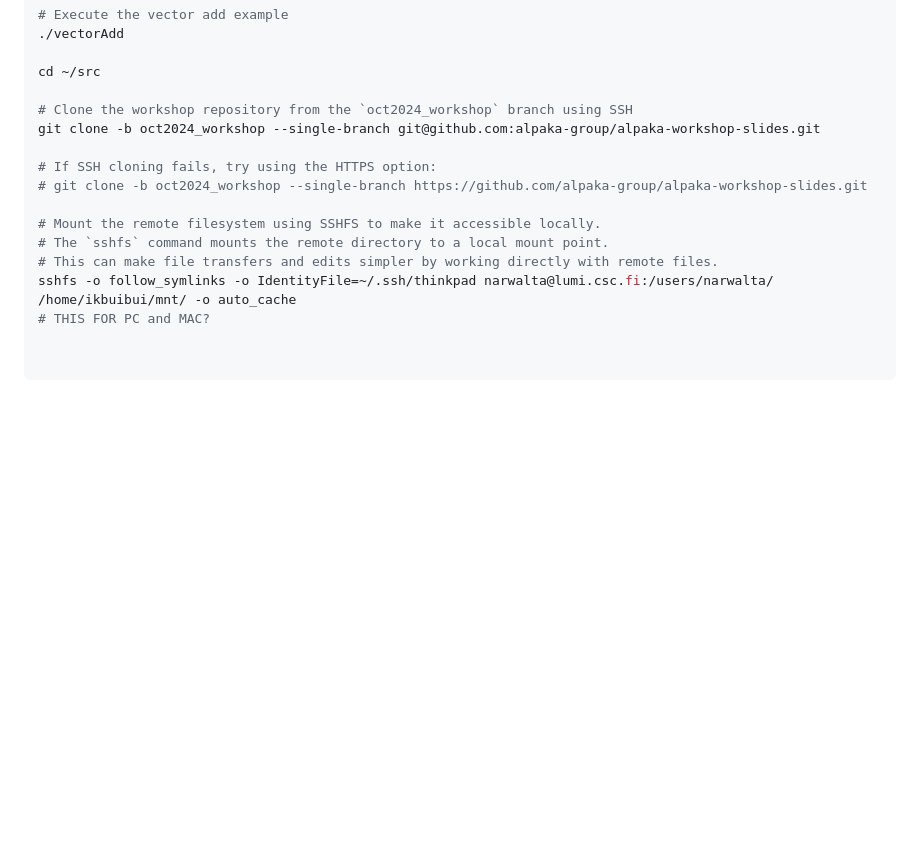
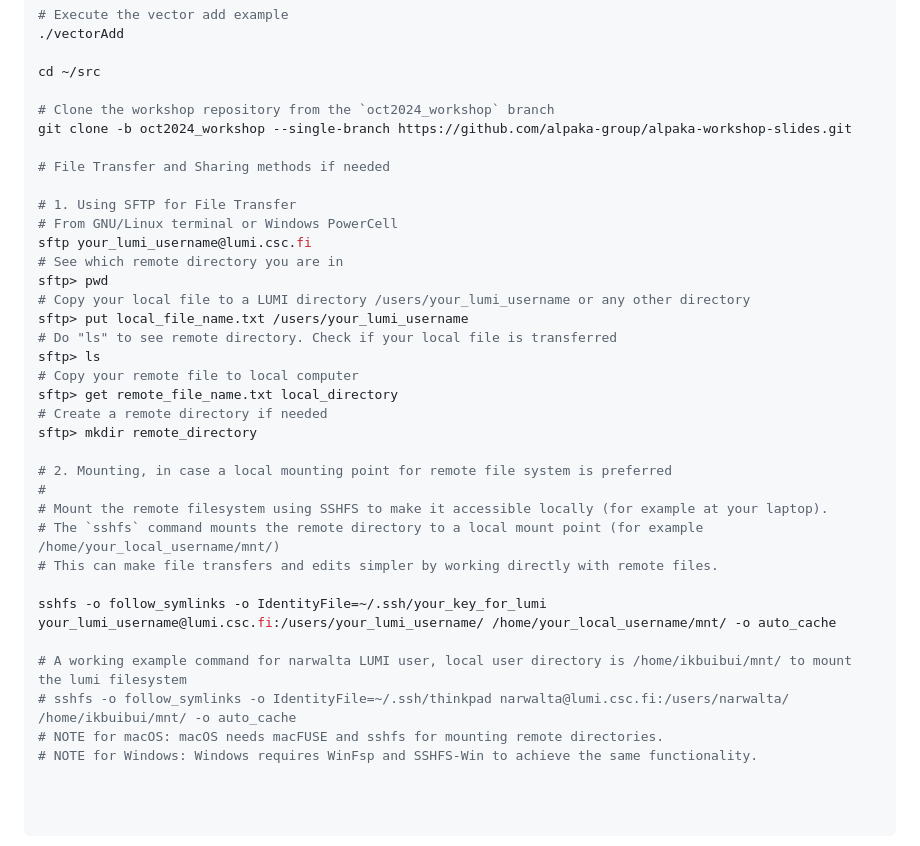
Before and after one commit to alpaka-group/alpaka-workshop-slides, a Markdown page: Day_1/alpaka_install_run_example.md, the part around the change. GitHub-like rendering; blank space fills up the shorter version.

Commit message:
change slides clone and add sftp usage

```diff
--- a/Day_1/alpaka_install_run_example.md
+++ b/Day_1/alpaka_install_run_example.md
@@ -111,14 +111,34 @@ make -j
 
 cd ~/src
 
-# Clone the workshop repository from the `oct2024_workshop` branch using SSH
-git clone -b oct2024_workshop --single-branch git@github.com:alpaka-group/alpaka-workshop-slides.git
+# Clone the workshop repository from the `oct2024_workshop` branch
+git clone -b oct2024_workshop --single-branch https://github.com/alpaka-group/alpaka-workshop-slides.git
 
-# If SSH cloning fails, try using the HTTPS option:
-# git clone -b oct2024_workshop --single-branch https://github.com/alpaka-group/alpaka-workshop-slides.git
+# File Transfer and Sharing methods if needed
 
-# Mount the remote filesystem using SSHFS to make it accessible locally.
-# The `sshfs` command mounts the remote directory to a local mount point.
+# 1. Using SFTP for File Transfer
+# From GNU/Linux terminal or Windows PowerCell
+sftp your_lumi_username@lumi.csc.fi
+# See which remote directory you are in
+sftp> pwd
+# Copy your local file to a LUMI directory /users/your_lumi_username or any other directory
+sftp> put local_file_name.txt /users/your_lumi_username
+# Do "ls" to see remote directory. Check if your local file is transferred
+sftp> ls
+# Copy your remote file to local computer
+sftp> get remote_file_name.txt local_directory
+# Create a remote directory if needed
+sftp> mkdir remote_directory
+
+# 2. Mounting, in case a local mounting point for remote file system is preferred
+#
+# Mount the remote filesystem using SSHFS to make it accessible locally (for example at your laptop).
+# The `sshfs` command mounts the remote directory to a local mount point (for example /home/your_local_username/mnt/)
 # This can make file transfers and edits simpler by working directly with remote files.
-sshfs -o follow_symlinks -o IdentityFile=~/.ssh/thinkpad narwalta@lumi.csc.fi:/users/narwalta/ /home/ikbuibui/mnt/ -o auto_cache
-# THIS FOR PC and MAC?
+
+sshfs -o follow_symlinks -o IdentityFile=~/.ssh/your_key_for_lumi your_lumi_username@lumi.csc.fi:/users/your_lumi_username/ /home/your_local_username/mnt/ -o auto_cache
+
+# A working example command for narwalta LUMI user, local user directory is /home/ikbuibui/mnt/ to mount the lumi filesystem
+# sshfs -o follow_symlinks -o IdentityFile=~/.ssh/thinkpad narwalta@lumi.csc.fi:/users/narwalta/ /home/ikbuibui/mnt/ -o auto_cache
+# NOTE for macOS: macOS needs macFUSE and sshfs for mounting remote directories.
+# NOTE for Windows: Windows requires WinFsp and SSHFS-Win to achieve the same functionality.
```
